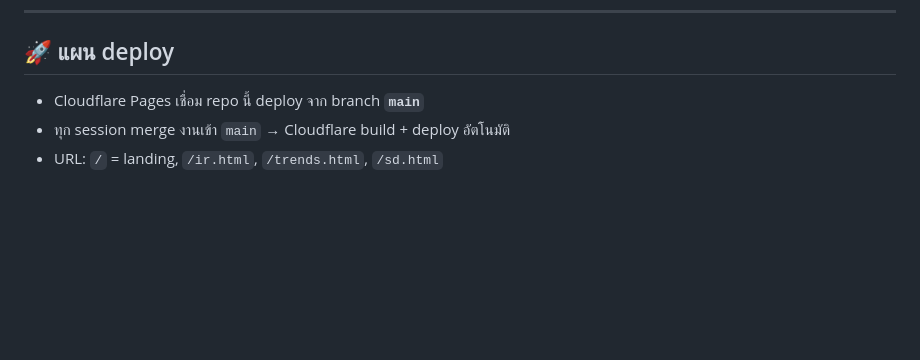
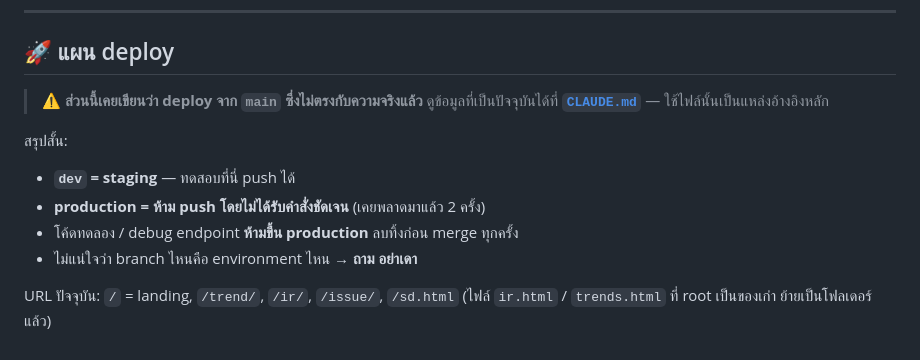
Before and after one commit to lbadcompanyl/cp_dashboard, a Markdown page: COORDINATION.md, the part around the change. Rendered like a GitHub page; blank space fills up the shorter version.

```diff
--- a/COORDINATION.md
+++ b/COORDINATION.md
@@ -68,6 +68,15 @@ lbadcompanyl/test
 
 ## 🚀 แผน deploy
 
-- Cloudflare Pages เชื่อม repo นี้ deploy จาก branch **`main`**
-- ทุก session merge งานเข้า `main` → Cloudflare build + deploy อัตโนมัติ
-- URL: `/` = landing, `/ir.html`, `/trends.html`, `/sd.html`
+> ⚠️ **ส่วนนี้เคยเขียนว่า deploy จาก `main` ซึ่งไม่ตรงกับความจริงแล้ว**
+> ดูข้อมูลที่เป็นปัจจุบันได้ที่ **[`CLAUDE.md`](./CLAUDE.md)** — ใช้ไฟล์นั้นเป็นแหล่งอ้างอิงหลัก
+
+สรุปสั้น:
+
+- **`dev` = staging** — ทดสอบที่นี่ push ได้
+- **production = ห้าม push โดยไม่ได้รับคำสั่งชัดเจน** (เคยพลาดมาแล้ว 2 ครั้ง)
+- โค้ดทดลอง / debug endpoint **ห้ามขึ้น production** ลบทิ้งก่อน merge ทุกครั้ง
+- ไม่แน่ใจว่า branch ไหนคือ environment ไหน → **ถาม อย่าเดา**
+
+URL ปัจจุบัน: `/` = landing, `/trend/`, `/ir/`, `/issue/`, `/sd.html`
+(ไฟล์ `ir.html` / `trends.html` ที่ root เป็นของเก่า ย้ายเป็นโฟลเดอร์แล้ว)
```
Also changed, not shown: CLAUDE.md (added, +70 -0 lines).
